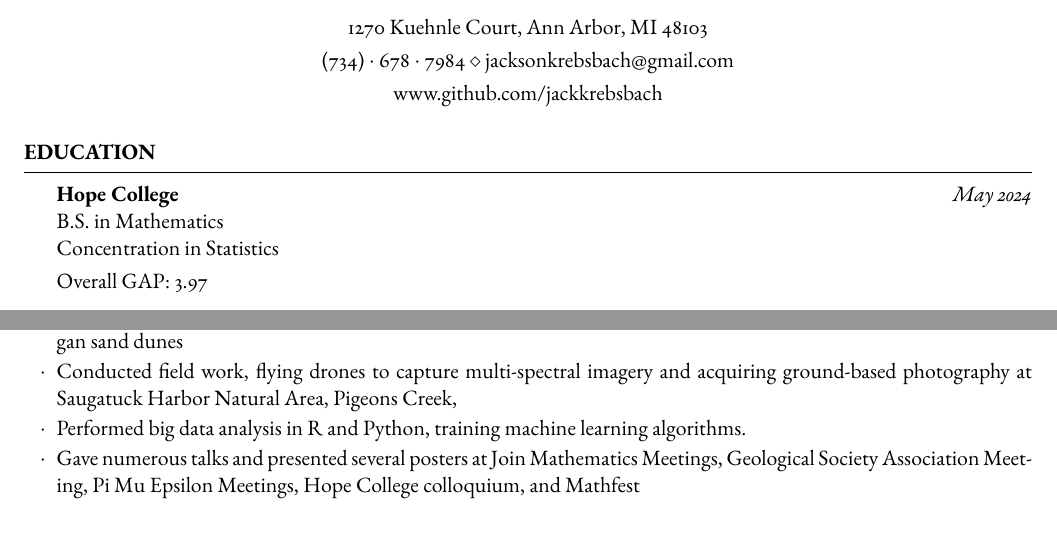
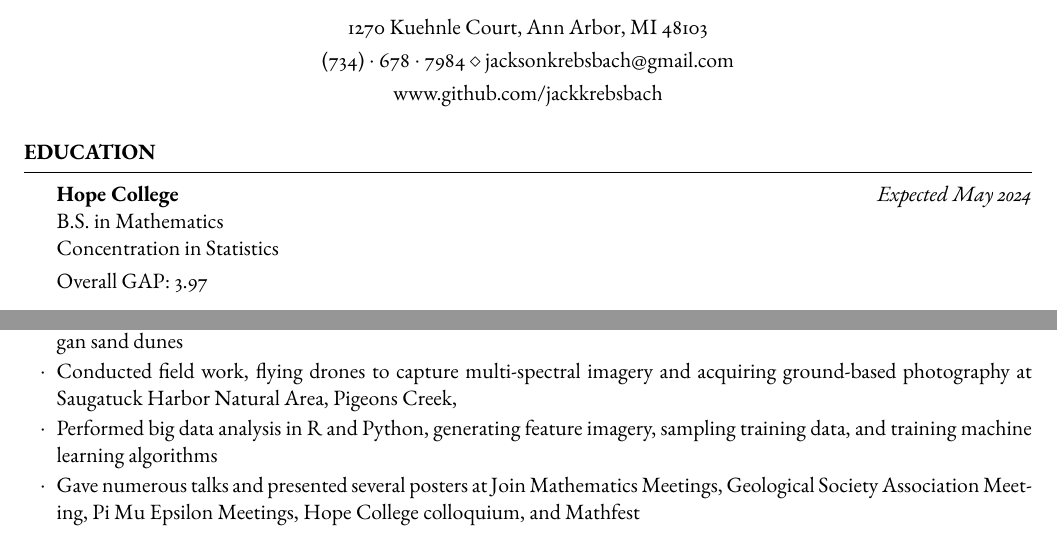
Before and after one commit to jackkrebsbach/cv, a LaTeX CV (cv.tex): two parts of page 1 of 3, joined at a grey line, cut so that both start at the same text. Compiled offline with pdfLaTeX.

Commit message:
small changes

```diff
--- a/cv.tex
+++ b/cv.tex
@@ -51,7 +51,7 @@
 
 \begin{rSection}{Education}
 
-	\textbf{Hope College} \hfill \textit{May 2024} \\
+	\textbf{Hope College} \hfill \textit{Expected May 2024} \\
 	B.S. in Mathematics \\
 	Concentration in Statistics \smallskip \\
 	Overall GAP: 3.97
@@ -100,7 +100,7 @@
   \begin{rSubsection}{Undergraduate Researcher}{May 2019 - Present}{Hope College Mathematics \& Statistics Department}{Holland, MI}
   \item Main work consists of using machine learning and unmanned aerial systems to map surface composition in Lake Michigan sand dunes
   \item Conducted field work, flying drones to capture multi-spectral imagery and acquiring  ground-based photography  at Saugatuck Harbor Natural Area, Pigeons Creek,
-  \item Performed big data analysis in R and Python, training machine learning algorithms.
+  \item Performed big data analysis in R and Python, generating feature imagery, sampling training data, and training machine learning algorithms
   \item Gave numerous talks and presented several posters at Join Mathematics Meetings, Geological Society Association Meeting, Pi Mu Epsilon Meetings, Hope College colloquium, and Mathfest
 	\end{rSubsection}
 
```
Also changed, not shown: cv.pdf, 3 other files.
